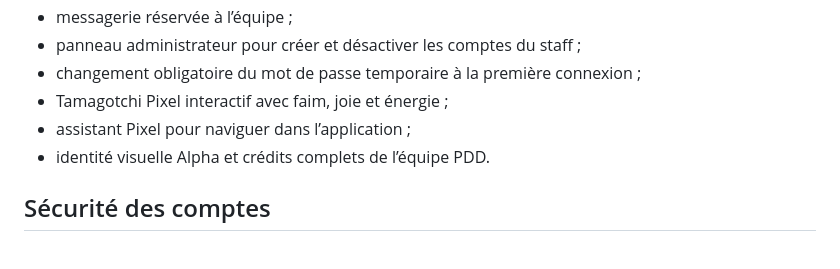
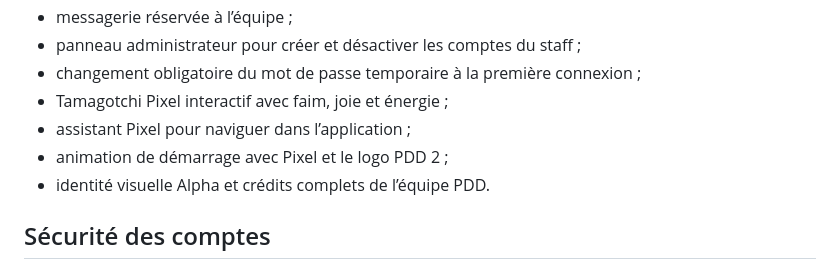
Before and after one commit to Eitan1414/Pixel-everywhere, a Markdown page: README.md, the part around the change. Rendered like a GitHub page.

Commit message:
Update README.md for PDD2 startup animation

```diff
--- a/README.md
+++ b/README.md
@@ -16,6 +16,7 @@ une communauté consacrée au dessin, au gaming et au partage de créations.
 - changement obligatoire du mot de passe temporaire à la première connexion ;
 - Tamagotchi Pixel interactif avec faim, joie et énergie ;
 - assistant Pixel pour naviguer dans l’application ;
+- animation de démarrage avec Pixel et le logo PDD 2 ;
 - identité visuelle Alpha et crédits complets de l’équipe PDD.
 
 ## Sécurité des comptes
```
